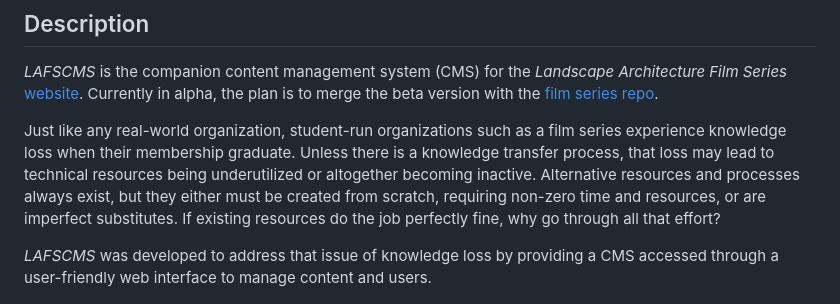
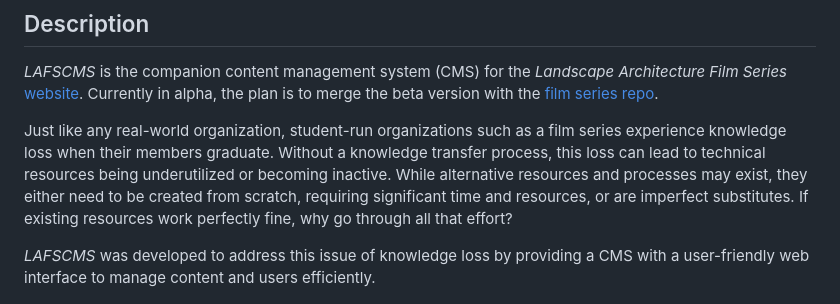
Before and after one commit to ggeerraarrdd/lafs-dev, a Markdown page: README.md, the part around the change. GitHub-like rendering.

```diff
--- a/README.md
+++ b/README.md
@@ -6,9 +6,9 @@ A bespoke CMS for the Landscape Architecture Film Series website
 
 _LAFSCMS_ is the companion content management system (CMS) for the _Landscape Architecture Film Series_ [website](https://l-a-f-s.org/). Currently in alpha, the plan is to merge the beta version with the [film series repo](https://github.com/ggeerraarrdd/film-series).
 
-Just like any real-world organization, student-run organizations such as a film series experience knowledge loss when their membership graduate. Unless there is a knowledge transfer process, that loss may lead to technical resources being underutilized or altogether becoming inactive. Alternative resources and processes always exist, but they either must be created from scratch, requiring non-zero time and resources, or are imperfect substitutes. If existing resources do the job perfectly fine, why go through all that effort?
+Just like any real-world organization, student-run organizations such as a film series experience knowledge loss when their members graduate. Without a knowledge transfer process, this loss can lead to technical resources being underutilized or becoming inactive. While alternative resources and processes may exist, they either need to be created from scratch, requiring significant time and resources, or are imperfect substitutes. If existing resources work perfectly fine, why go through all that effort?
 
-_LAFSCMS_ was developed to address that issue of knowledge loss by providing a CMS accessed through a user-friendly web interface to manage content and users.
+_LAFSCMS_ was developed to address this issue of knowledge loss by providing a CMS with a user-friendly web interface to manage content and users efficiently.
 
 ![LAFSCMS](docs/images/lafscms_1.png)
 
```
